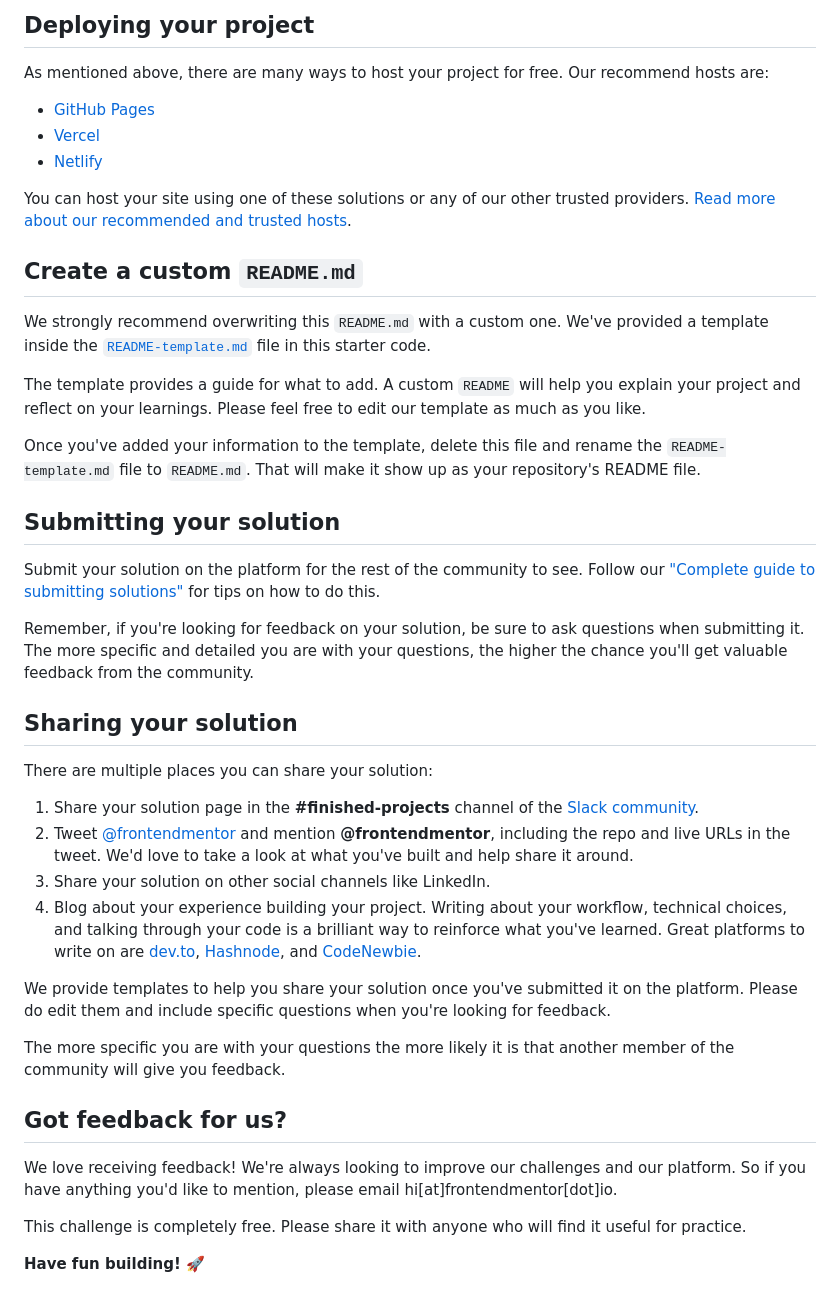
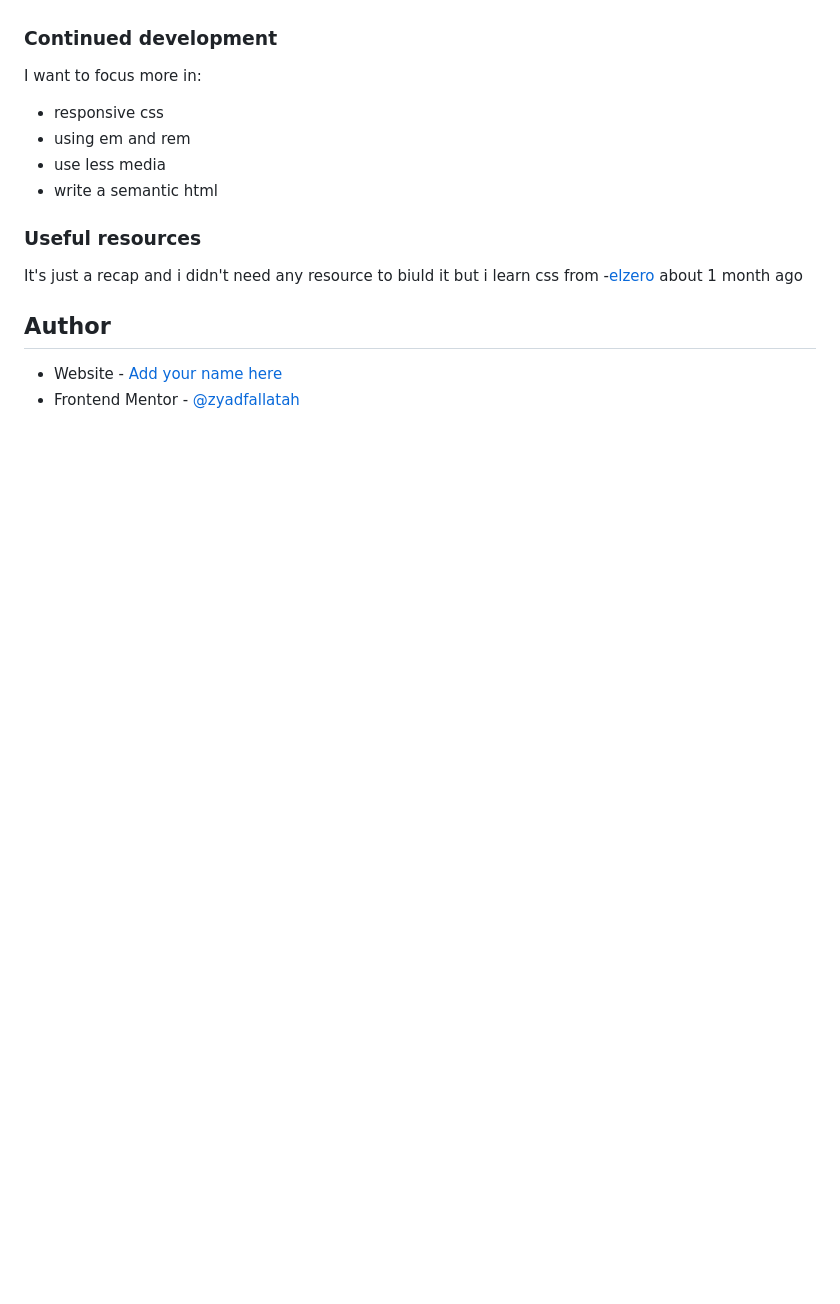
Before and after one commit to zyadfallatah/frontend-mentor-challenge-1, a Markdown page: README.md, the part around the change printed below. GitHub-like rendering; blank space fills up the shorter version.

```diff
--- a/README.md
+++ b/README.md
@@ -47,45 +50,19 @@ Feel free to use any workflow that you feel comfortable with. Below is a suggest
 
-## Deploying your project
 
-As mentioned above, there are many ways to host your project for free. Our recommend hosts are:
+### Continued development
 
-- [GitHub Pages](https://pages.github.com/)
-- [Vercel](https://vercel.com/)
-- [Netlify](https://www.netlify.com/)
+I want to focus more in:
+- responsive css
+- using em and rem
+- use less media
+- write a semantic html
 
-You can host your site using one of these solutions or any of our other trusted providers. [Read more about our recommended and trusted hosts](https://medium.com/frontend-mentor/frontend-mentor-trusted-hosting-providers-bf000dfebe).
+### Useful resources
 
-## Create a custom `README.md`
+It's just a recap and i didn't need any resource to biuld it but i learn css from -[elzero](https://www.youtube.com/c/ElzeroInfo) about 1 month ago
 
-We strongly recommend overwriting this `README.md` with a custom one. We've provided a template inside the [`README-template.md`](./README-template.md) file in this starter code.
 
-The template provides a guide for what to add. A custom `README` will help you explain your project and reflect on your learnings. Please feel free to edit our template as much as you like.
+## Author
 
-Once you've added your information to the template, delete this file and rename the `README-template.md` file to `README.md`. That will make it show up as your repository's README file.
-
-## Submitting your solution
-
-Submit your solution on the platform for the rest of the community to see. Follow our ["Complete guide to submitting solutions"](https://medium.com/frontend-mentor/a-complete-guide-to-submitting-solutions-on-frontend-mentor-ac6384162248) for tips on how to do this.
-
-Remember, if you're looking for feedback on your solution, be sure to ask questions when submitting it. The more specific and detailed you are with your questions, the higher the chance you'll get valuable feedback from the community.
-
-## Sharing your solution
-
-There are multiple places you can share your solution:
-
-1. Share your solution page in the **#finished-projects** channel of the [Slack community](https://www.frontendmentor.io/slack).
-2. Tweet [@frontendmentor](https://twitter.com/frontendmentor) and mention **@frontendmentor**, including the repo and live URLs in the tweet. We'd love to take a look at what you've built and help share it around.
-3. Share your solution on other social channels like LinkedIn.
-4. Blog about your experience building your project. Writing about your workflow, technical choices, and talking through your code is a brilliant way to reinforce what you've learned. Great platforms to write on are [dev.to](https://dev.to/), [Hashnode](https://hashnode.com/), and [CodeNewbie](https://community.codenewbie.org/).
-
-We provide templates to help you share your solution once you've submitted it on the platform. Please do edit them and include specific questions when you're looking for feedback.
-
-The more specific you are with your questions the more likely it is that another member of the community will give you feedback.
-
-## Got feedback for us?
-
-We love receiving feedback! We're always looking to improve our challenges and our platform. So if you have anything you'd like to mention, please email hi[at]frontendmentor[dot]io.
-
-This challenge is completely free. Please share it with anyone who will find it useful for practice.
-
-**Have fun building!** 🚀
+- Website - [Add your name here](https://www.your-site.com)
+- Frontend Mentor - [@zyadfallatah](https://www.frontendmentor.io/profile/zyadfallatah)
```
Also changed, not shown: other parts of README.md (+30 -27 lines), README-template.md (deleted, +0 -110 lines), design/editable-one.png (added), design/front-end mentor ch-1.png (added), 2 other files.
